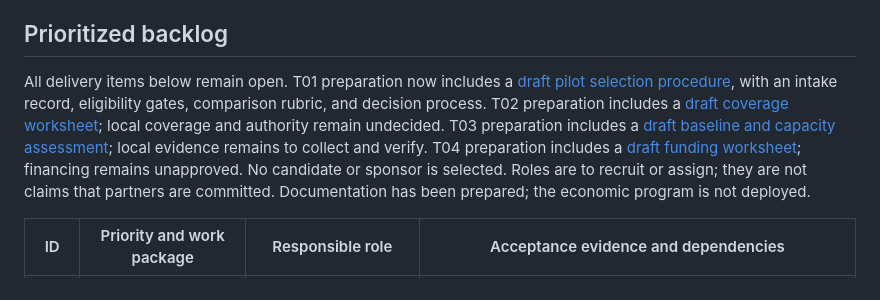
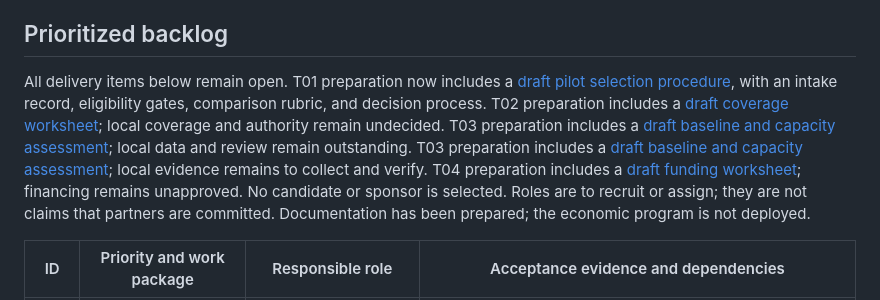
Before and after one commit to colinatwood/onetomorrow.today, a Markdown page: docs/TODAY_ECONOMIC_TRANSITION.md, the part around the change. GitHub-like rendering.

Commit message:
docs: reconcile Today baseline preparation status

```diff
--- a/docs/TODAY_ECONOMIC_TRANSITION.md
+++ b/docs/TODAY_ECONOMIC_TRANSITION.md
@@ -89,7 +89,7 @@ Horizons are planning assumptions, not launch commitments. A jurisdiction can re
 
 ## Prioritized backlog
 
-All delivery items below remain open. T01 preparation now includes a [draft pilot selection procedure](TODAY_PILOT_SELECTION.md), with an intake record, eligibility gates, comparison rubric, and decision process. T02 preparation includes a [draft coverage worksheet](TODAY_COVERAGE_WORKSHEET.md); local coverage and authority remain undecided. T03 preparation includes a [draft baseline and capacity assessment](TODAY_BASELINE_CAPACITY.md); local evidence remains to collect and verify. T04 preparation includes a [draft funding worksheet](TODAY_FUNDING_WORKSHEET.md); financing remains unapproved. No candidate or sponsor is selected. Roles are to recruit or assign; they are not claims that partners are committed. Documentation has been prepared; the economic program is not deployed.
+All delivery items below remain open. T01 preparation now includes a [draft pilot selection procedure](TODAY_PILOT_SELECTION.md), with an intake record, eligibility gates, comparison rubric, and decision process. T02 preparation includes a [draft coverage worksheet](TODAY_COVERAGE_WORKSHEET.md); local coverage and authority remain undecided. T03 preparation includes a [draft baseline and capacity assessment](TODAY_BASELINE_CAPACITY.md); local data and review remain outstanding. T03 preparation includes a [draft baseline and capacity assessment](TODAY_BASELINE_CAPACITY.md); local evidence remains to collect and verify. T04 preparation includes a [draft funding worksheet](TODAY_FUNDING_WORKSHEET.md); financing remains unapproved. No candidate or sponsor is selected. Roles are to recruit or assign; they are not claims that partners are committed. Documentation has been prepared; the economic program is not deployed.
 
 | ID | Priority and work package | Responsible role | Acceptance evidence and dependencies |
 | --- | --- | --- | --- |
```
